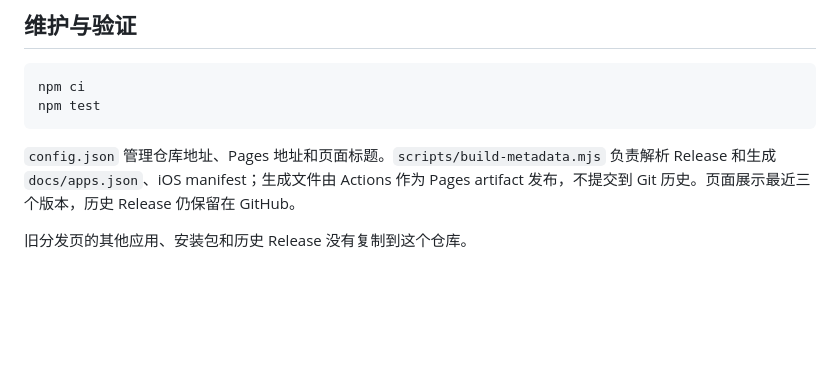
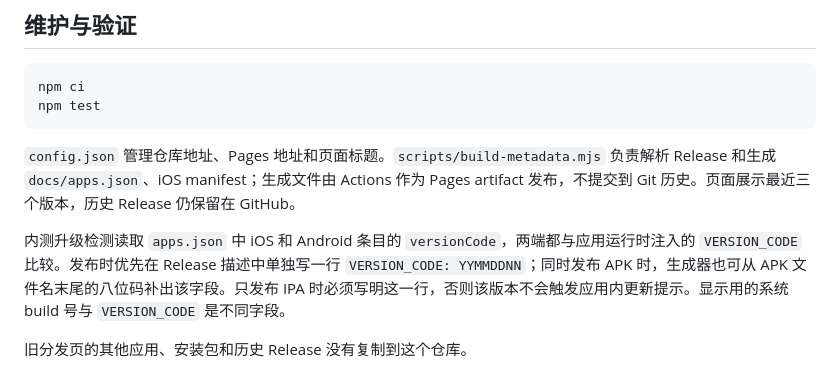
Before and after one commit to shorepay-project/shore_install, a Markdown page: README.md, the part around the change. Drawn GitHub-style; blank space fills up the shorter version.

Commit message:
说明内测升级使用统一版本码

```diff
--- a/README.md
+++ b/README.md
@@ -58,4 +58,6 @@ npm test
 
 `config.json` 管理仓库地址、Pages 地址和页面标题。`scripts/build-metadata.mjs` 负责解析 Release 和生成 `docs/apps.json`、iOS manifest；生成文件由 Actions 作为 Pages artifact 发布，不提交到 Git 历史。页面展示最近三个版本，历史 Release 仍保留在 GitHub。
 
+内测升级检测读取 `apps.json` 中 iOS 和 Android 条目的 `versionCode`，两端都与应用运行时注入的 `VERSION_CODE` 比较。发布时优先在 Release 描述中单独写一行 `VERSION_CODE: YYMMDDNN`；同时发布 APK 时，生成器也可从 APK 文件名末尾的八位码补出该字段。只发布 IPA 时必须写明这一行，否则该版本不会触发应用内更新提示。显示用的系统 build 号与 `VERSION_CODE` 是不同字段。
+
 旧分发页的其他应用、安装包和历史 Release 没有复制到这个仓库。
```
